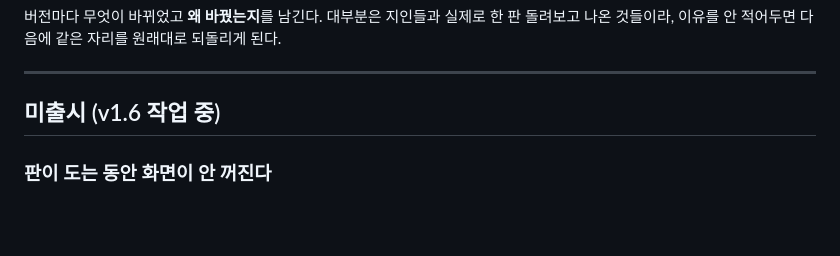
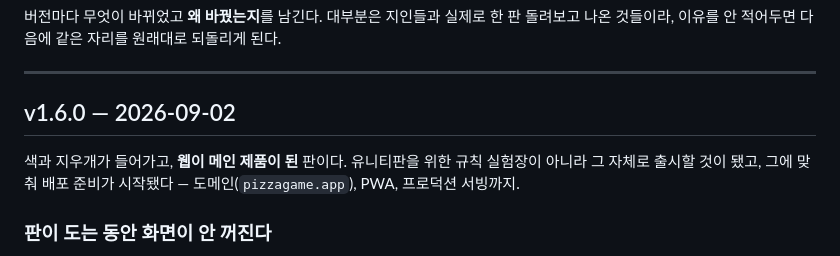
Before and after one commit to pi22-a/PIZZART, a Markdown page: CHANGELOG.md, the part around the change. GitHub-like rendering; blank space fills up the shorter version.

Commit message:
v1.6.0 릴리스
색과 지우개가 들어가고 웹이 메인 제품이 된 판이다. 유니티판을 위한 규칙 실험장이
아니라 그 자체로 출시할 것이 됐고, 그에 맞춰 배포 준비가 시작됐다.

Co-Authored-By: Claude Opus 5 <noreply@anthropic.com>

```diff
--- a/CHANGELOG.md
+++ b/CHANGELOG.md
@@ -5,7 +5,12 @@
 
 ---
 
-## 미출시 (v1.6 작업 중)
+## v1.6.0 — 2026-09-02
+
+색과 지우개가 들어가고, **웹이 메인 제품이 된** 판이다. 유니티판을 위한 규칙 실험장이
+아니라 그 자체로 출시할 것이 됐고, 그에 맞춰 배포 준비가 시작됐다 —
+도메인(`pizzagame.app`), PWA, 프로덕션 서빙까지.
+
 
 ### 판이 도는 동안 화면이 안 꺼진다
 
```
